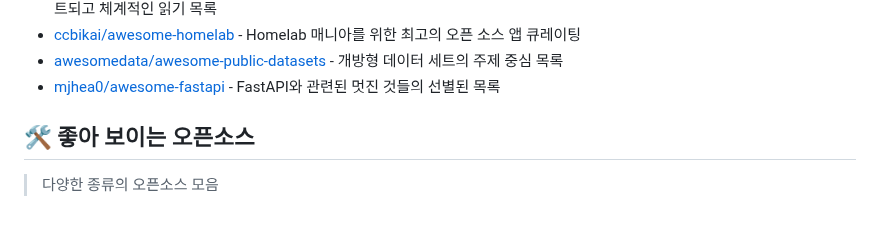
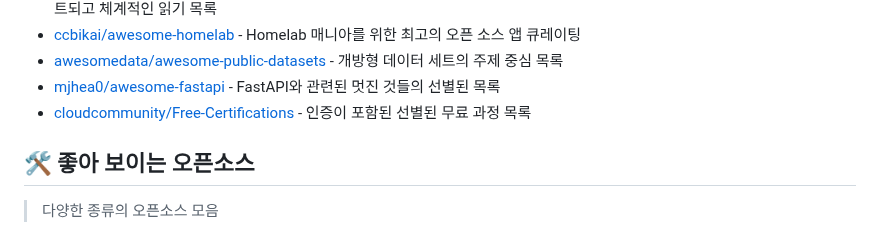
Before and after one commit to joongi007/awesome-shelf, a Markdown page: README.md, the part around the change. GitHub-like rendering.

Commit message:
추가 - cloudcommunity/Free-Certifications

```diff
--- a/README.md
+++ b/README.md
@@ -23,6 +23,7 @@
 - [ccbikai/awesome-homelab](https://github.com/ccbikai/awesome-homelab) - Homelab 매니아를 위한 최고의 오픈 소스 앱 큐레이팅
 - [awesomedata/awesome-public-datasets](https://github.com/awesomedata/awesome-public-datasets) - 개방형 데이터 세트의 주제 중심 목록
 - [mjhea0/awesome-fastapi](https://github.com/mjhea0/awesome-fastapi) - FastAPI와 관련된 멋진 것들의 선별된 목록
+- [cloudcommunity/Free-Certifications](https://github.com/cloudcommunity/Free-Certifications) - 인증이 포함된 선별된 무료 과정 목록
 
 
 
```
